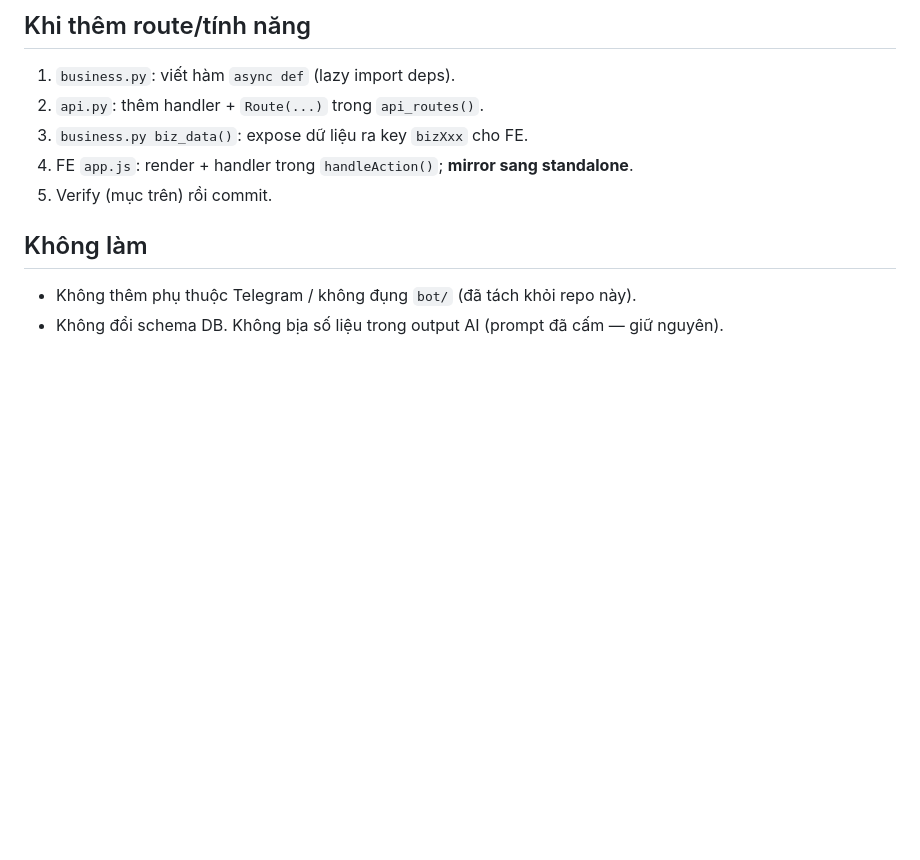
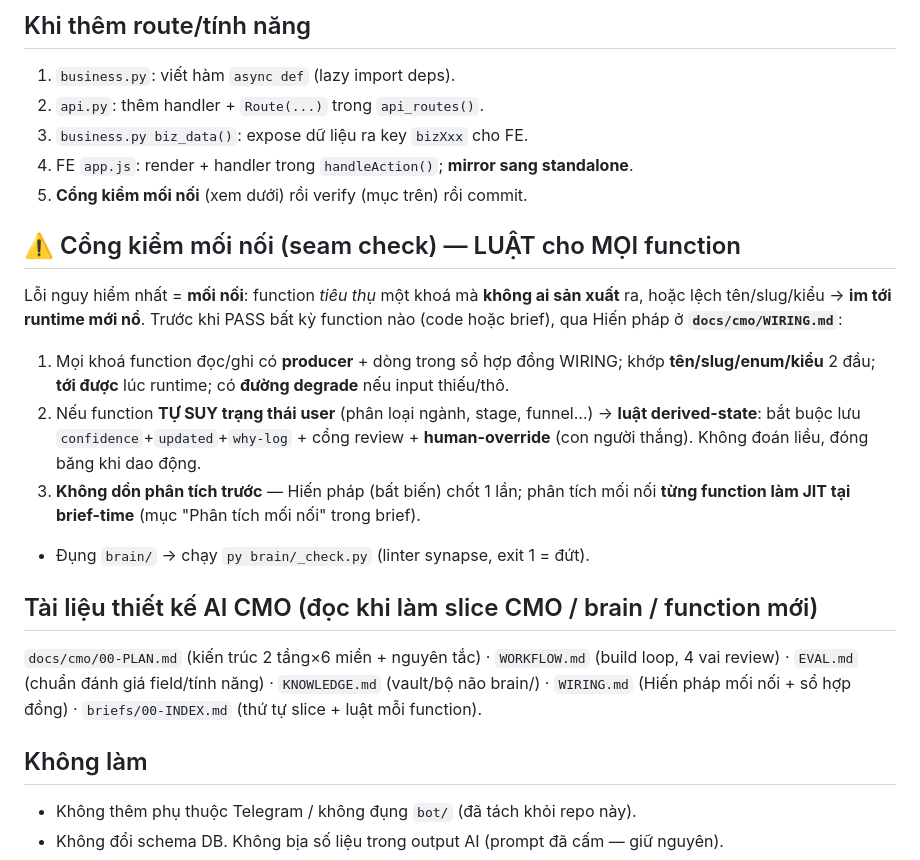
Before and after one commit to TimothyMt/markos-web, a Markdown page: CLAUDE.md, the part around the change. Drawn GitHub-style; blank space fills up the shorter version.

```diff
--- a/CLAUDE.md
+++ b/CLAUDE.md
@@ -48,7 +48,17 @@ Chi tiết: `docs/web/product-journey-4-tang.md`. Mọi bài **tự bám Thông
 2. `api.py`: thêm handler + `Route(...)` trong `api_routes()`.
 3. `business.py biz_data()`: expose dữ liệu ra key `bizXxx` cho FE.
 4. FE `app.js`: render + handler trong `handleAction()`; **mirror sang standalone**.
-5. Verify (mục trên) rồi commit.
+5. **Cổng kiểm mối nối** (xem dưới) rồi verify (mục trên) rồi commit.
+
+## ⚠️ Cổng kiểm mối nối (seam check) — LUẬT cho MỌI function
+Lỗi nguy hiểm nhất = **mối nối**: function *tiêu thụ* một khoá mà **không ai sản xuất** ra, hoặc lệch tên/slug/kiểu → **im tới runtime mới nổ**. Trước khi PASS bất kỳ function nào (code hoặc brief), qua Hiến pháp ở **`docs/cmo/WIRING.md`**:
+1. Mọi khoá function đọc/ghi có **producer** + dòng trong sổ hợp đồng WIRING; khớp **tên/slug/enum/kiểu** 2 đầu; **tới được** lúc runtime; có **đường degrade** nếu input thiếu/thô.
+2. Nếu function **TỰ SUY trạng thái user** (phân loại ngành, stage, funnel…) → **luật derived-state**: bắt buộc lưu `confidence`+`updated`+`why-log` + cổng review + **human-override** (con người thắng). Không đoán liều, đóng băng khi dao động.
+3. **Không dồn phân tích trước** — Hiến pháp (bất biến) chốt 1 lần; phân tích mối nối **từng function làm JIT tại brief-time** (mục "Phân tích mối nối" trong brief).
+- Đụng `brain/` → chạy `py brain/_check.py` (linter synapse, exit 1 = đứt).
+
+## Tài liệu thiết kế AI CMO (đọc khi làm slice CMO / brain / function mới)
+`docs/cmo/00-PLAN.md` (kiến trúc 2 tầng×6 miền + nguyên tắc) · `WORKFLOW.md` (build loop, 4 vai review) · `EVAL.md` (chuẩn đánh giá field/tính năng) · `KNOWLEDGE.md` (vault/bộ não brain/) · `WIRING.md` (Hiến pháp mối nối + sổ hợp đồng) · `briefs/00-INDEX.md` (thứ tự slice + luật mỗi function).
 
 ## Không làm
 - Không thêm phụ thuộc Telegram / không đụng `bot/` (đã tách khỏi repo này).
```
Also changed, not shown: docs/cmo/WIRING.md (+43 -2 lines), 1 other file.
